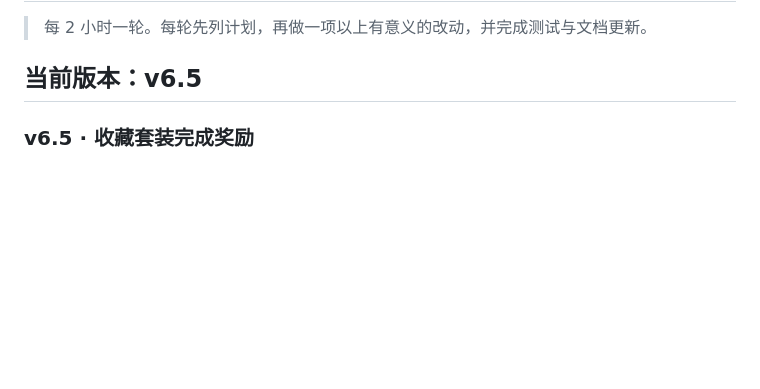
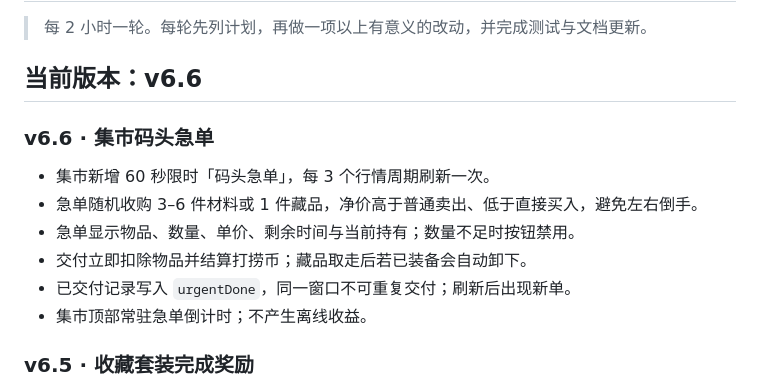
Before and after one commit to YHSome/crazy-water-world, a Markdown page: ROADMAP.md, the part around the change. Rendered like a GitHub page; blank space fills up the shorter version.

Commit message:
v6.6: 集市码头急单

```diff
--- a/ROADMAP.md
+++ b/ROADMAP.md
@@ -2,7 +2,16 @@
 
 > 每 2 小时一轮。每轮先列计划，再做一项以上有意义的改动，并完成测试与文档更新。
 
-## 当前版本：v6.5
+## 当前版本：v6.6
+
+### v6.6 · 集市码头急单
+
+- 集市新增 60 秒限时「码头急单」，每 3 个行情周期刷新一次。
+- 急单随机收购 3–6 件材料或 1 件藏品，净价高于普通卖出、低于直接买入，避免左右倒手。
+- 急单显示物品、数量、单价、剩余时间与当前持有；数量不足时按钮禁用。
+- 交付立即扣除物品并结算打捞币；藏品取走后若已装备会自动卸下。
+- 已交付记录写入 `urgentDone`，同一窗口不可重复交付；刷新后出现新单。
+- 集市顶部常驻急单倒计时；不产生离线收益。
 
 ### v6.5 · 收藏套装完成奖励
 
```
